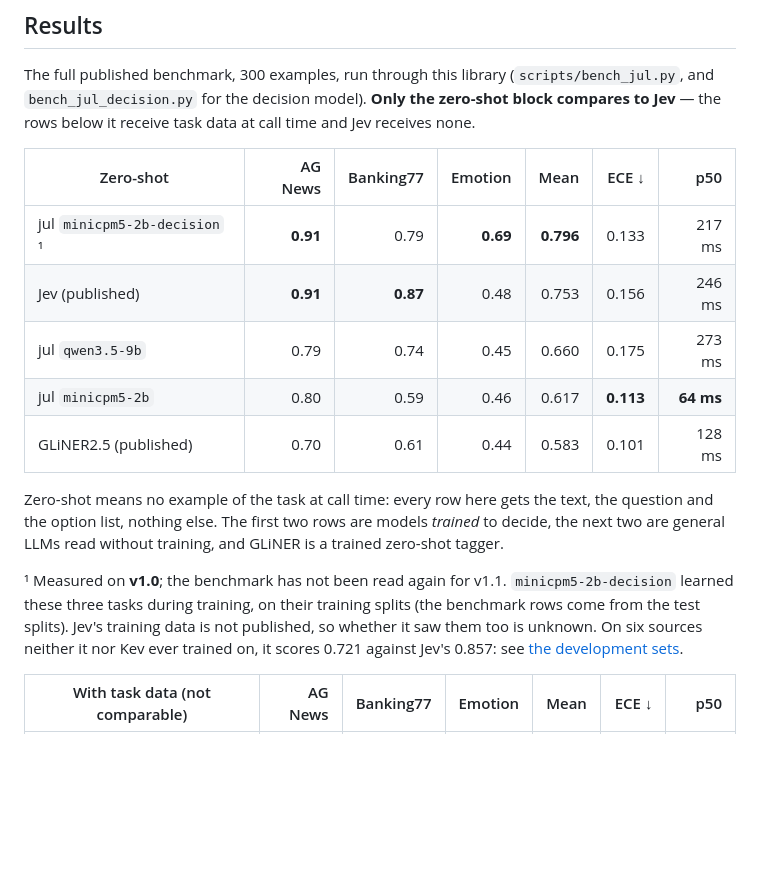
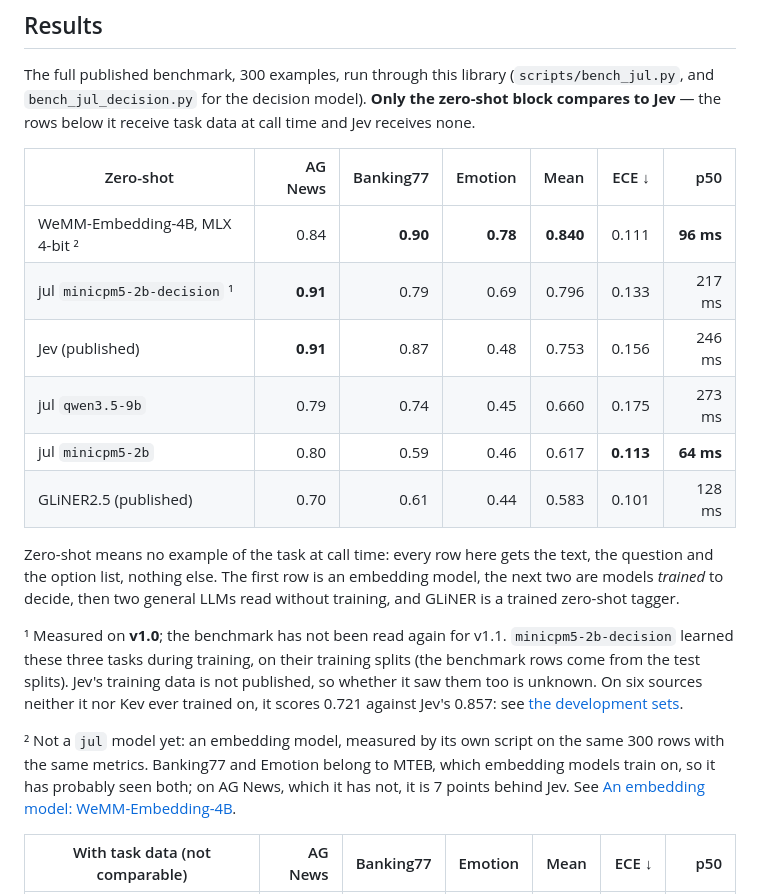
Before and after one commit to bdauzats/jul, a Markdown page: README.md, the part around one of its changes. GitHub-like rendering; blank space fills up the shorter version.

```diff
--- a/README.md
+++ b/README.md
@@ -273,21 +273,27 @@ rows below it receive task data at call time and Jev receives none.
 
 | Zero-shot                      |  AG News | Banking77 |  Emotion |      Mean |     ECE ↓ |       p50 |
 | ------------------------------ | -------: | --------: | -------: | --------: | --------: | --------: |
-| jul `minicpm5-2b-decision` ¹   | **0.91** |      0.79 | **0.69** | **0.796** |     0.133 |    217 ms |
-| Jev (published)                | **0.91** |  **0.87** |     0.48 |     0.753 |     0.156 |    246 ms |
+| WeMM-Embedding-4B, MLX 4-bit ² |     0.84 |  **0.90** | **0.78** | **0.840** |     0.111 | **96 ms** |
+| jul `minicpm5-2b-decision` ¹   | **0.91** |      0.79 |     0.69 |     0.796 |     0.133 |    217 ms |
+| Jev (published)                | **0.91** |      0.87 |     0.48 |     0.753 |     0.156 |    246 ms |
 | jul `qwen3.5-9b`               |     0.79 |      0.74 |     0.45 |     0.660 |     0.175 |    273 ms |
 | jul `minicpm5-2b`              |     0.80 |      0.59 |     0.46 |     0.617 | **0.113** | **64 ms** |
 | GLiNER2.5 (published)          |     0.70 |      0.61 |     0.44 |     0.583 |     0.101 |    128 ms |
 
 Zero-shot means no example of the task at call time: every row here gets the text, the question and the
-option list, nothing else. The first two rows are models *trained* to decide, the next two are general
-LLMs read without training, and GLiNER is a trained zero-shot tagger.
+option list, nothing else. The first row is an embedding model, the next two are models *trained* to
+decide, then two general LLMs read without training, and GLiNER is a trained zero-shot tagger.
 
 ¹ Measured on **v1.0**; the benchmark has not been read again for v1.1. `minicpm5-2b-decision` learned
 these three tasks during training, on their training splits (the
 benchmark rows come from the test splits). Jev's training data is not published, so whether it saw them
 too is unknown. On six sources neither it nor Kev ever trained on, it scores 0.721 against Jev's 0.857:
 see [the development sets](#the-decision-model-on-the-development-sets).
+
+² Not a `jul` model yet: an embedding model, measured by its own script on the same 300 rows with the
+same metrics. Banking77 and Emotion belong to MTEB, which embedding models train on, so it has probably
+seen both; on AG News, which it has not, it is 7 points behind Jev. See
+[An embedding model: WeMM-Embedding-4B](#an-embedding-model-wemm-embedding-4b).
 
 | With task data (not comparable)        |  AG News | Banking77 |  Emotion |      Mean |     ECE ↓ |       p50 |
 | -------------------------------------- | -------: | --------: | -------: | --------: | --------: | --------: |
```
Also changed, not shown: other parts of README.md (+45 -0 lines).
